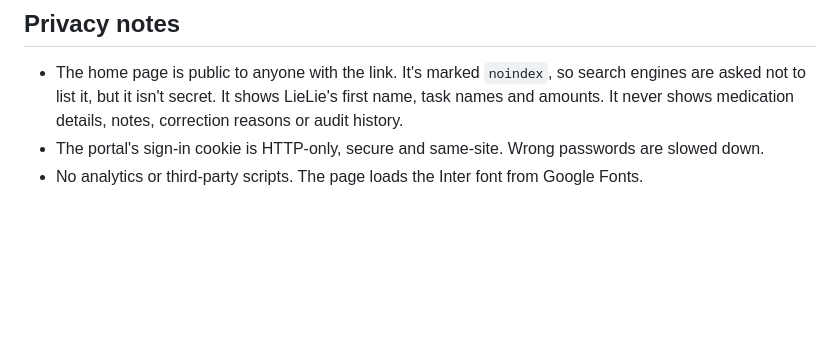
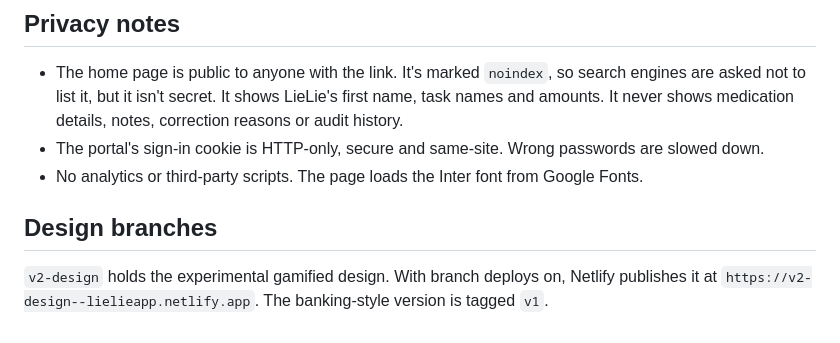
Before and after one commit to harmonicapapa/incentive-app, a Markdown page: README.md, the part around the change. GitHub-like rendering; blank space fills up the shorter version.

Commit message:
Note the v2-design branch preview in the README
Co-Authored-By: Claude Opus 5.5 <noreply@anthropic.com>
Claude-Session: https://claude.ai/code/session_01EAXRxcRMtGKiRZ2bwDfLu5

```diff
--- a/README.md
+++ b/README.md
@@ -94,3 +94,7 @@ In the portal, go to **Plan → Backup and reset**:
 - The portal's sign-in cookie is HTTP-only, secure and same-site. Wrong
   passwords are slowed down.
 - No analytics or third-party scripts. The page loads the Inter font from Google Fonts.
+
+## Design branches
+
+`v2-design` holds the experimental gamified design. With branch deploys on, Netlify publishes it at `https://v2-design--lielieapp.netlify.app`. The banking-style version is tagged `v1`.
```
